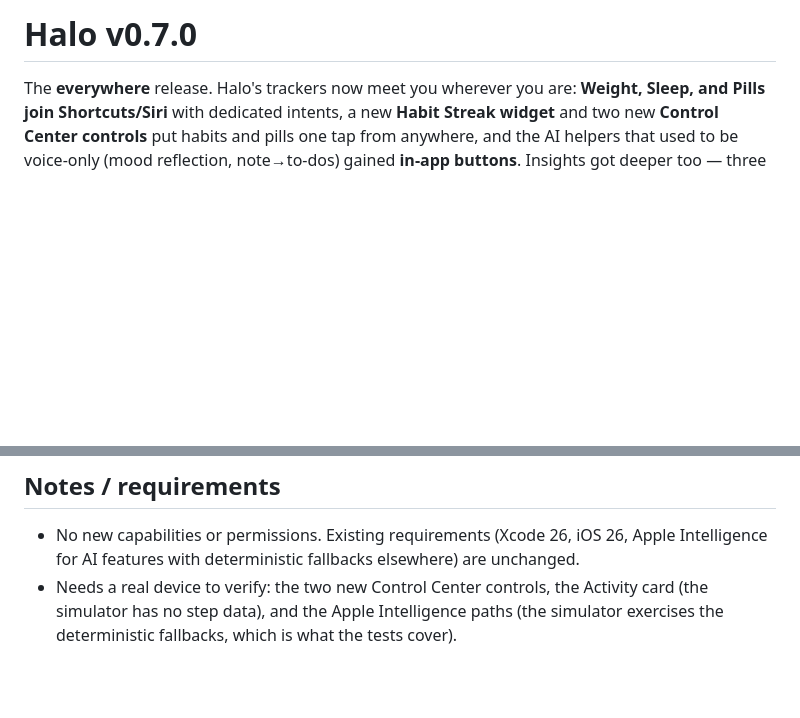
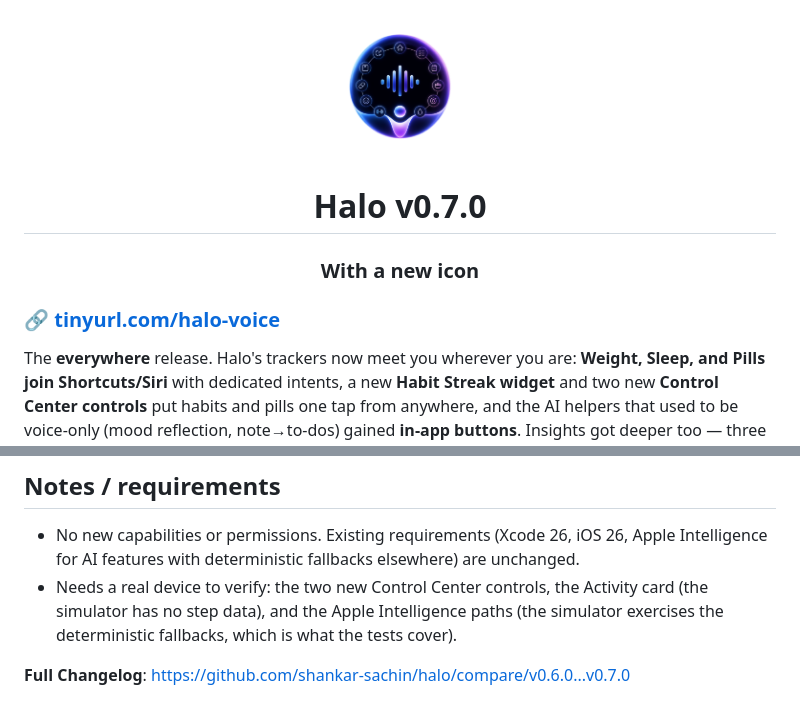
Before and after one commit to shankar-sachin/halo, a Markdown page: documentation/RELEASE_v0.7.0.md, 2 parts joined by grey strips. Rendered like a GitHub page; blank space fills up the shorter version.

Commit message:
Revise RELEASE_v0.7.0.md for new version details
Updated release notes for version 0.7.0 with new features and enhancements.

```diff
--- a/documentation/RELEASE_v0.7.0.md
+++ b/documentation/RELEASE_v0.7.0.md
@@ -1,4 +1,11 @@
-# Halo v0.7.0
+<div align="center">
+  <img src="https://github.com/shankar-sachin/halo/blob/main/docs/assets/halo.png" alt="Halo Icon" width="20%">
+
+  # Halo v0.7.0
+  ### With a new icon
+</div>
+
+### 🔗 [tinyurl.com/halo-voice](https://www.tinyurl.com/halo-voice)
 
 The **everywhere** release. Halo's trackers now meet you wherever you are: **Weight, Sleep, and
 Pills join Shortcuts/Siri** with dedicated intents, a new **Habit Streak widget** and two new
@@ -82,3 +89,5 @@ alcohol). Everything stays on-device with the same deterministic fallbacks; all
 - Needs a real device to verify: the two new Control Center controls, the Activity card
   (the simulator has no step data), and the Apple Intelligence paths (the simulator exercises
   the deterministic fallbacks, which is what the tests cover).
+
+**Full Changelog**: https://github.com/shankar-sachin/halo/compare/v0.6.0...v0.7.0
```
